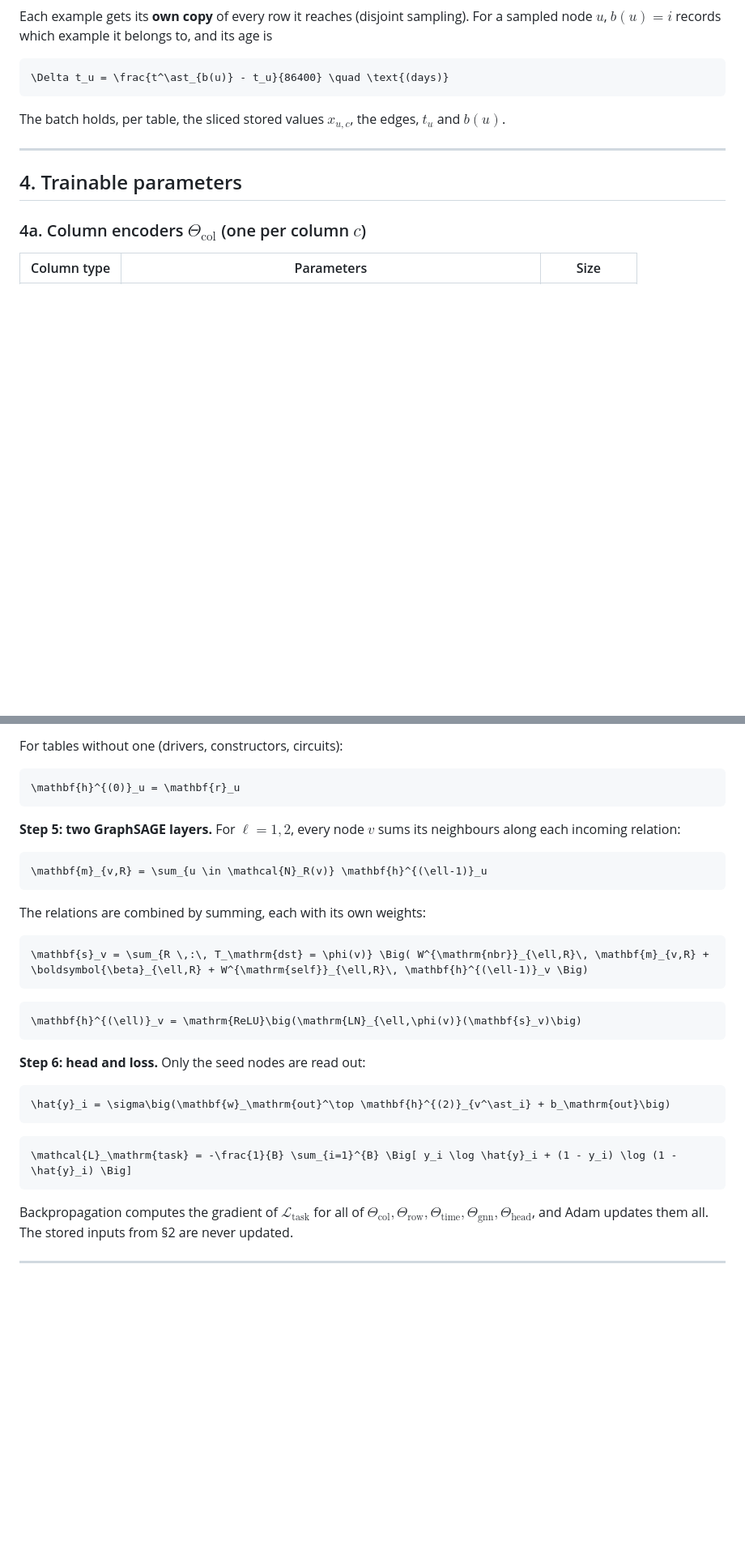
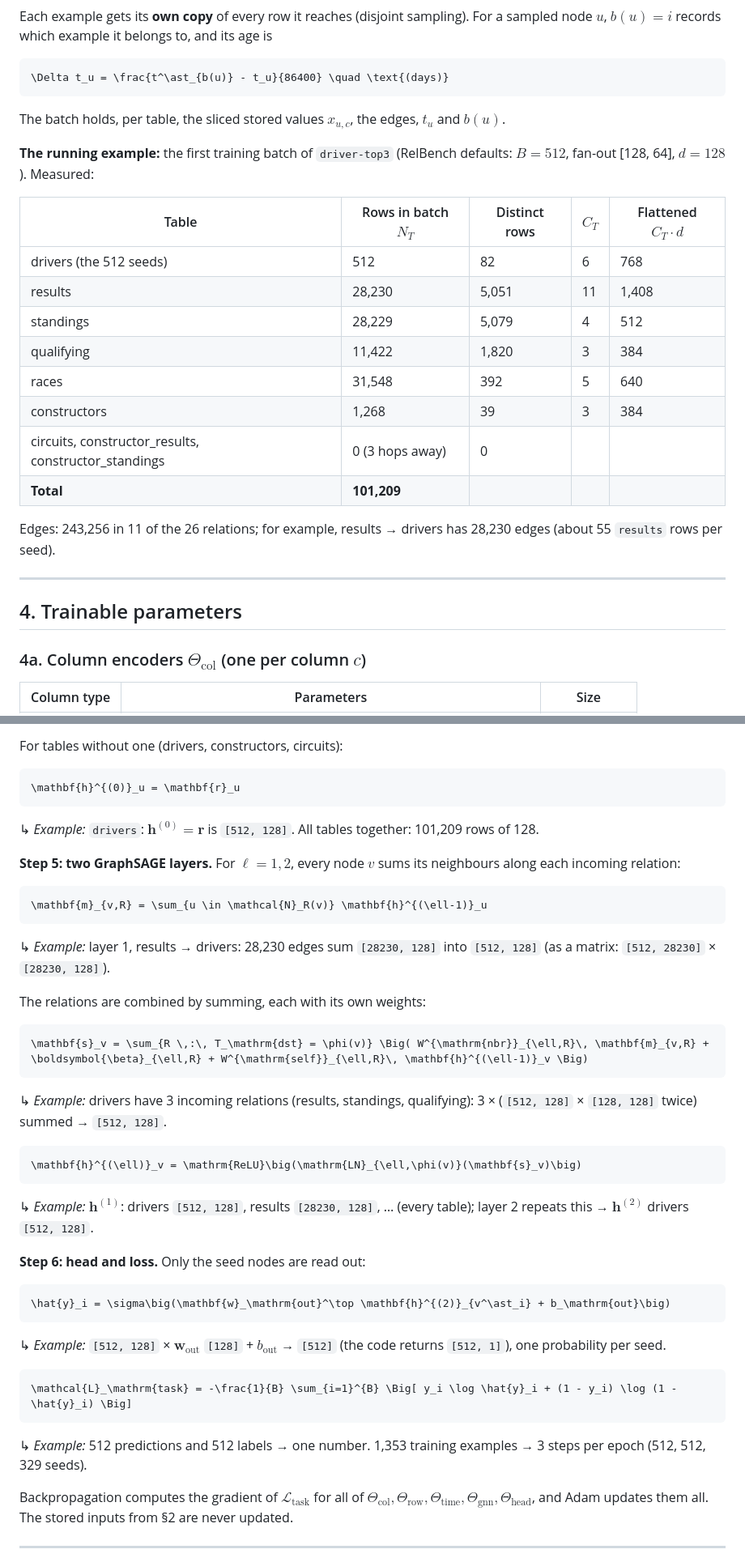
Before and after one commit to HARSHALK2598/cs224w-structural-optimizer, a Markdown page: notes/notation.md, 2 parts joined by grey strips. Shown at 81% size. Drawn GitHub-style; blank space fills up the shorter version.

Commit message:
Notes: tensor shapes from a real 512-seed batch under each equation
Co-Authored-By: Claude Opus 5.5 <noreply@anthropic.com>
Claude-Session: https://claude.ai/code/session_01BkJQXbChFBXfmPb5UgAzHy

````diff
--- a/notes/notation.md
+++ b/notes/notation.md
@@ -70,6 +70,23 @@ sampled node $`u`$, $`b(u) = i`$ records which example it belongs to, and its ag
 The batch holds, per table, the sliced stored values $`x_{u,c}`$, the edges, $`t_u`$
 and $`b(u)`$.
 
+**The running example:** the first training batch of `driver-top3` (RelBench defaults:
+$`B = 512`$, fan-out [128, 64], $`d = 128`$). Measured:
+
+| Table | Rows in batch $`N_T`$ | Distinct rows | $`C_T`$ | Flattened $`C_T \cdot d`$ |
+|---|---|---|---|---|
+| drivers (the 512 seeds) | 512 | 82 | 6 | 768 |
+| results | 28,230 | 5,051 | 11 | 1,408 |
+| standings | 28,229 | 5,079 | 4 | 512 |
+| qualifying | 11,422 | 1,820 | 3 | 384 |
+| races | 31,548 | 392 | 5 | 640 |
+| constructors | 1,268 | 39 | 3 | 384 |
+| circuits, constructor_results, constructor_standings | 0 (3 hops away) | 0 | | |
+| **Total** | **101,209** | | | |
+
+Edges: 243,256 in 11 of the 26 relations; for example, results → drivers has 28,230
+edges (about 55 `results` rows per seed).
+
 ---
 
 ## 4. Trainable parameters
@@ -222,6 +269,8 @@ For tables without one (drivers, constructors, circuits):
 ```math
 \mathbf{h}^{(0)}_u = \mathbf{r}_u
 ```
+
+↳ *Example:* `drivers`: $`\mathbf{h}^{(0)} = \mathbf{r}`$ is `[512, 128]`. All tables together: 101,209 rows of 128.
 
 **Step 5: two GraphSAGE layers.** For $`\ell = 1, 2`$, every node $`v`$ sums its
 neighbours along each incoming relation:
@@ -230,15 +279,21 @@ neighbours along each incoming relation:
 \mathbf{m}_{v,R} = \sum_{u \in \mathcal{N}_R(v)} \mathbf{h}^{(\ell-1)}_u
 ```
 
+↳ *Example:* layer 1, results → drivers: 28,230 edges sum `[28230, 128]` into `[512, 128]` (as a matrix: `[512, 28230]` × `[28230, 128]`).
+
 The relations are combined by summing, each with its own weights:
 
 ```math
 \mathbf{s}_v = \sum_{R \,:\, T_\mathrm{dst} = \phi(v)} \Big( W^{\mathrm{nbr}}_{\ell,R}\, \mathbf{m}_{v,R} + \boldsymbol{\beta}_{\ell,R} + W^{\mathrm{self}}_{\ell,R}\, \mathbf{h}^{(\ell-1)}_v \Big)
 ```
 
+↳ *Example:* drivers have 3 incoming relations (results, standings, qualifying): 3 × (`[512, 128]` × `[128, 128]` twice) summed → `[512, 128]`.
+
 ```math
 \mathbf{h}^{(\ell)}_v = \mathrm{ReLU}\big(\mathrm{LN}_{\ell,\phi(v)}(\mathbf{s}_v)\big)
 ```
+
+↳ *Example:* $`\mathbf{h}^{(1)}`$: drivers `[512, 128]`, results `[28230, 128]`, … (every table); layer 2 repeats this → $`\mathbf{h}^{(2)}`$ drivers `[512, 128]`.
 
 **Step 6: head and loss.** Only the seed nodes are read out:
 
@@ -246,9 +301,13 @@ The relations are combined by summing, each with its own weights:
 \hat{y}_i = \sigma\big(\mathbf{w}_\mathrm{out}^\top \mathbf{h}^{(2)}_{v^\ast_i} + b_\mathrm{out}\big)
 ```
 
+↳ *Example:* `[512, 128]` × $`\mathbf{w}_\mathrm{out}`$ `[128]` + $`b_\mathrm{out}`$ → `[512]` (the code returns `[512, 1]`), one probability per seed.
+
 ```math
 \mathcal{L}_\mathrm{task} = -\frac{1}{B} \sum_{i=1}^{B} \Big[ y_i \log \hat{y}_i + (1 - y_i) \log (1 - \hat{y}_i) \Big]
 ```
+
+↳ *Example:* 512 predictions and 512 labels → one number. 1,353 training examples → 3 steps per epoch (512, 512, 329 seeds).
 
 Backpropagation computes the gradient of $`\mathcal{L}_\mathrm{task}`$ for all of
 $`\Theta_\mathrm{col}, \Theta_\mathrm{row}, \Theta_\mathrm{time}, \Theta_\mathrm{gnn}, \Theta_\mathrm{head}`$,
````
Also changed, not shown: other parts of notes/notation.md (+30 -0 lines).
